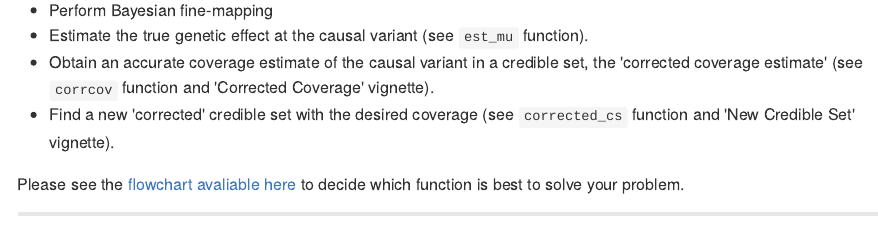
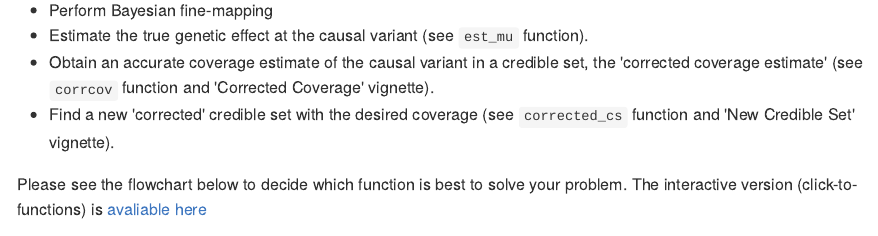
Before and after one commit to annahutch/corrcoverage, an R Markdown document (README.Rmd): the page in a window 1100 px wide, from 260 px down. The pictures show the output file README.md that the author committed with the source, drawn offline in the style of GitHub; badge pictures from the web are left out.

Commit message:
added flowchart

```diff
--- a/README.Rmd
+++ b/README.Rmd
@@ -28,4 +28,4 @@ The package only requires GWAS summary statistics and can be used to:
 * Obtain an accurate coverage estimate of the causal variant in a credible set, the 'corrected coverage estimate' (see `corrcov` function and 'Corrected Coverage' vignette).
 * Find a new 'corrected' credible set with the desired coverage (see `corrected_cs` function and 'New Credible Set' vignette).
 
-Please see the [flowchart avaliable here](https://annahutch.github.io/PhD/package_flowchart.html) to decide which function is best to solve your problem.
+Please see the flowchart below to decide which function is best to solve your problem. The interactive version (click-to-functions) is [avaliable here](https://annahutch.github.io/PhD/package_flowchart.html)
```
Also changed, not shown: README.md, README.Rmd (2 more changed lines).
